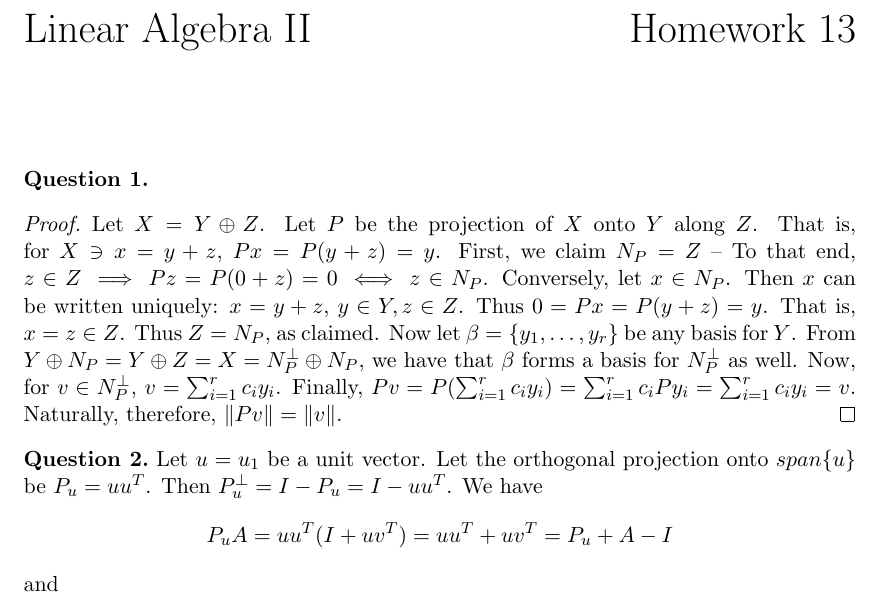
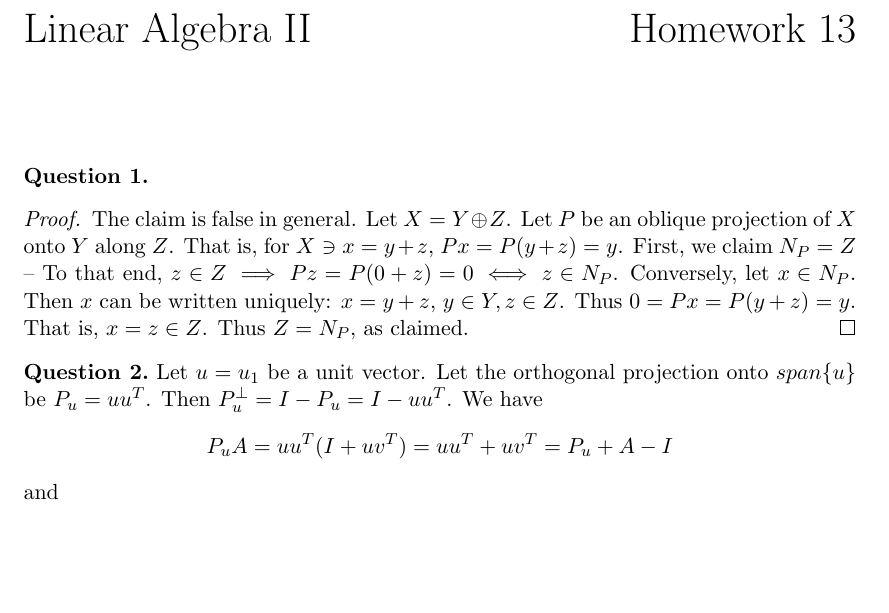
Before and after one commit to dansok/Mathematics, a LaTeX problem sheet (linear-algebra-2/hw13.tex): part of page 1 of 3, cut so that both start at the same text, the shorter picture padded with empty space. Compiled offline with pdfLaTeX.

Commit message:
Update hw13.tex

```diff
--- a/linear-algebra-2/hw13.tex
+++ b/linear-algebra-2/hw13.tex
@@ -53,7 +53,7 @@ Dan Sokolsky
 \begin{question}[1]
 \end{question}
 \begin{proof}
-Let $X = Y \oplus Z$. Let $P$ be the projection of $X$ onto $Y$ along $Z$. That is, for $X \ni x = y + z$, $Px = P(y+z) = y$. First, we claim $N_P = Z$ -- To that end, $z \in Z \implies Pz = P(0 + z) = 0 \iff z \in N_P$. Conversely, let $x \in N_P$. Then $x$ can be written uniquely: $x = y + z$, $y \in Y, z \in Z$. Thus $0 = Px = P(y+z) = y$. That is, $x = z \in Z$. Thus $Z = N_P$, as claimed. Now let $\beta = \{y_1, \ldots, y_r\}$ be any basis for $Y$. From $Y \oplus N_P = Y \oplus Z = X = N_P^{\perp} \oplus N_P$, we have that $\beta$ forms a basis for $N_P^{\perp}$ as well. Now, for $v \in N_P^{\perp}$, $v = \sum_{i=1}^r c_iy_i$. Finally, $Pv = P(\sum_{i=1}^r c_iy_i) = \sum_{i=1}^r c_iPy_i = \sum_{i=1}^r c_iy_i = v$. Naturally, therefore, $\|Pv\| = \|v\|$.
+The claim is false in general. Let $X = Y \oplus Z$. Let $P$ be an oblique projection of $X$ onto $Y$ along $Z$. That is, for $X \ni x = y + z$, $Px = P(y+z) = y$. First, we claim $N_P = Z$ -- To that end, $z \in Z \implies Pz = P(0 + z) = 0 \iff z \in N_P$. Conversely, let $x \in N_P$. Then $x$ can be written uniquely: $x = y + z$, $y \in Y, z \in Z$. Thus $0 = Px = P(y+z) = y$. That is, $x = z \in Z$. Thus $Z = N_P$, as claimed.
 \end{proof}
 
 \begin{question}[2]
```
